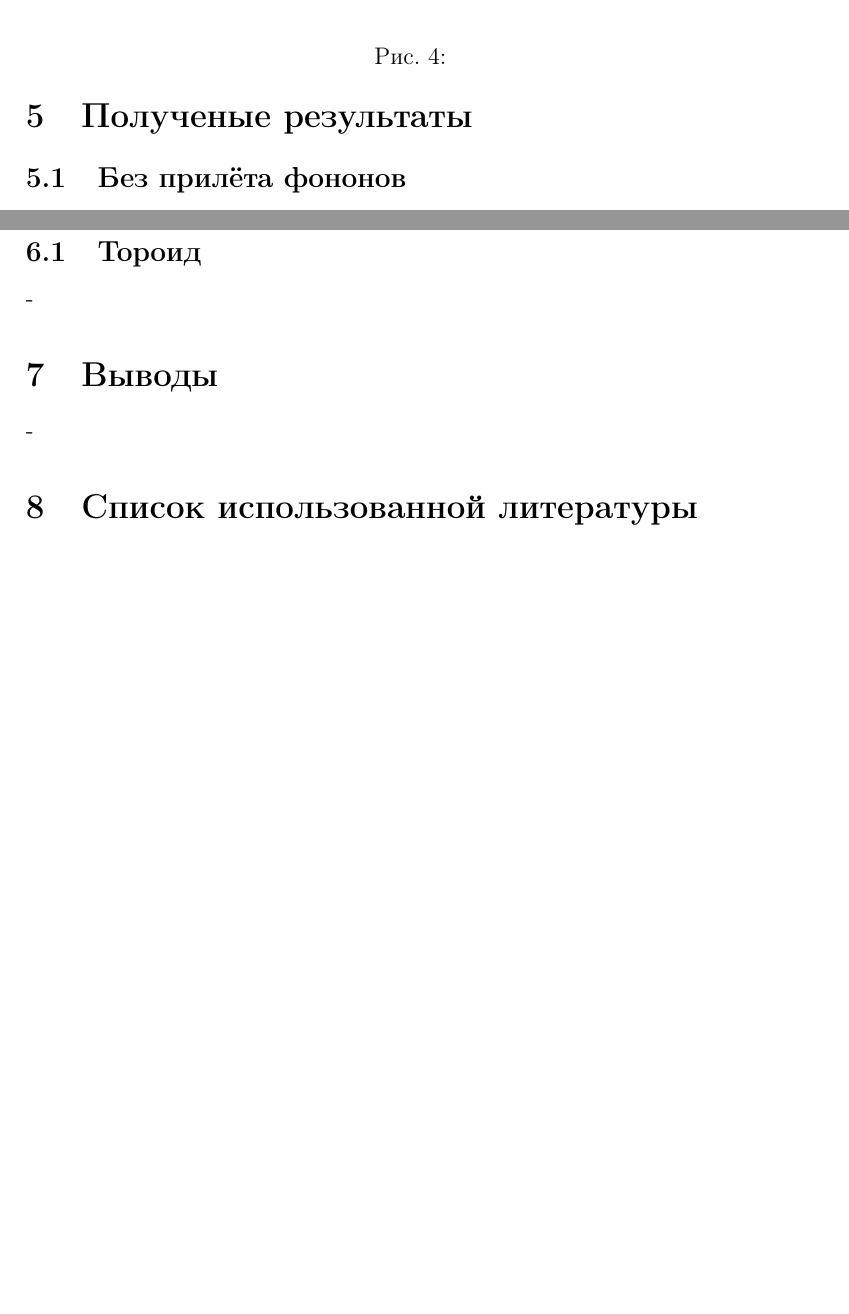
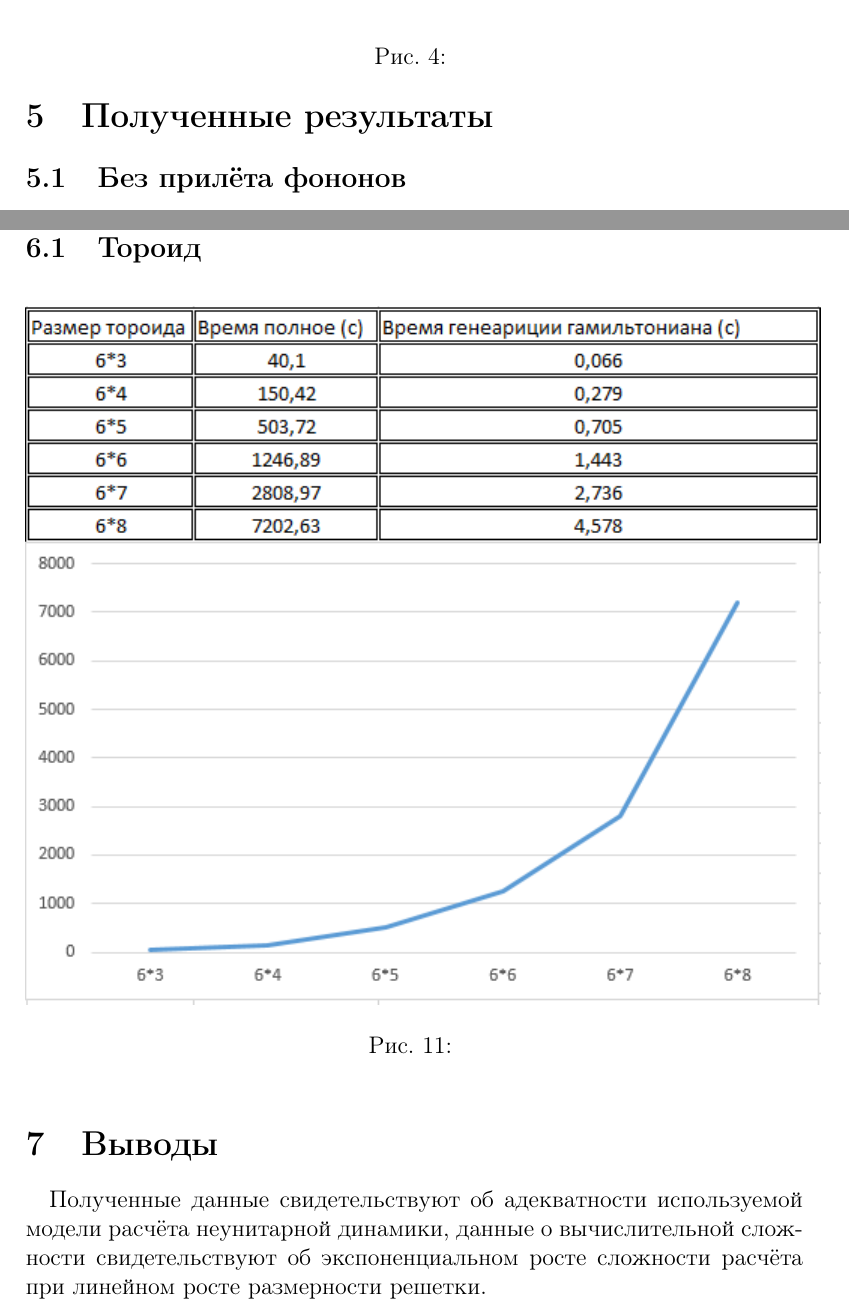
Before and after one commit to maximgrab/VKR, a LaTeX document (VKR.tex): two parts of pages 8 and 12 of 14 before the commit and two parts of pages 8 and 12 of 15 after it, joined at a grey line, cut so that both start at the same text, the shorter picture padded with empty space. Compiled offline with pdfLaTeX.

Commit message:
Conclusion added

```diff
--- a/VKR.tex
+++ b/VKR.tex
@@ -167,7 +167,7 @@ $at_{n(y)}$ - координата сечения в котором находи
 \end{figure}
 
 \newpage
-\section{Полученые результаты}
+\section{Полученные результаты}
 \subsection{Без прилёта фононов}
 Графики 4,5:\newline
 $N=4$\newline
@@ -235,9 +235,15 @@ $\rho_{molD}$ - начальное состояние из (Рис. 10)\newline
 
 \section{Вычислительная сложность алгоритма}
 \subsection{Тороид}
--
+\begin{figure}[htp]
+	\centering
+	\includegraphics[scale=0.75]{Time_compl.png}
+	\caption{}
+	\label{}
+\end{figure}
 \section{Выводы}
--
+\quad Полученные данные свидетельствуют об адекватности используемой модели расчёта неунитарной динамики, данные о вычислительной сложности свидетельствуют об экспоненциальном росте сложности расчёта при линейном росте размерности решетки.
+\newpage
 \section{Список использованной литературы}
 \begin{enumerate}
 \item Квантовый компьютер / Ю.И. Ожигов. 2020. - 172 с.
```
Also changed, not shown: Time_compl.png (added), VKR.pdf, VKR.tex (14 more changed lines), 4 other files.
